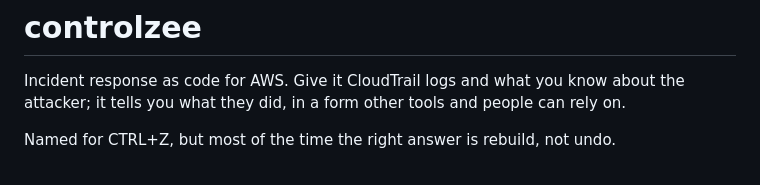
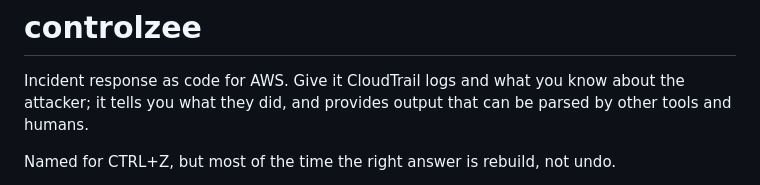
Before and after one commit to andrewbrooks/controlzee, a Markdown page: README.md, the part around the change. Rendered like a GitHub page.

Commit message:
README: reword the opening sentence
Co-Authored-By: Claude Sonnet 5.5 <noreply@anthropic.com>

```diff
--- a/README.md
+++ b/README.md
@@ -1,7 +1,7 @@
 # controlzee
 
 Incident response as code for AWS. Give it CloudTrail logs and what you know about the attacker; it tells you what they
-did, in a form other tools and people can rely on.
+did, and provides output that can be parsed by other tools and humans.
 
 Named for CTRL+Z, but most of the time the right answer is rebuild, not undo.
 
```
